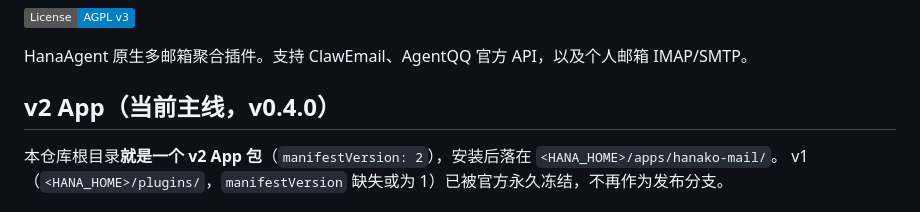
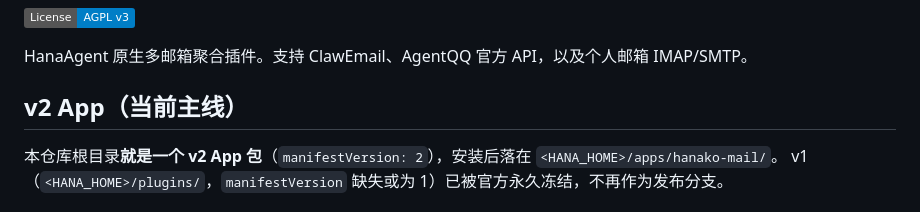
Before and after one commit to openhanako-labs/Openhanako-mail, a Markdown page: README.md, the part around the change. Drawn GitHub-style; badges without logos.

Commit message:
docs: README 标题去掉会过期的版本号
写死 v0.4.0 之后每发一版就得多改一处，索性去掉 —— 版本在 manifest 与
CHANGELOG 里已经是权威来源。

```diff
--- a/README.md
+++ b/README.md
@@ -4,7 +4,7 @@
 
 HanaAgent 原生多邮箱聚合插件。支持 ClawEmail、AgentQQ 官方 API，以及个人邮箱 IMAP/SMTP。
 
-## v2 App（当前主线，v0.4.0）
+## v2 App（当前主线）
 
 本仓库根目录**就是一个 v2 App 包**（`manifestVersion: 2`），安装后落在 `<HANA_HOME>/apps/hanako-mail/`。
 v1（`<HANA_HOME>/plugins/`，`manifestVersion` 缺失或为 1）已被官方永久冻结，不再作为发布分支。
```
